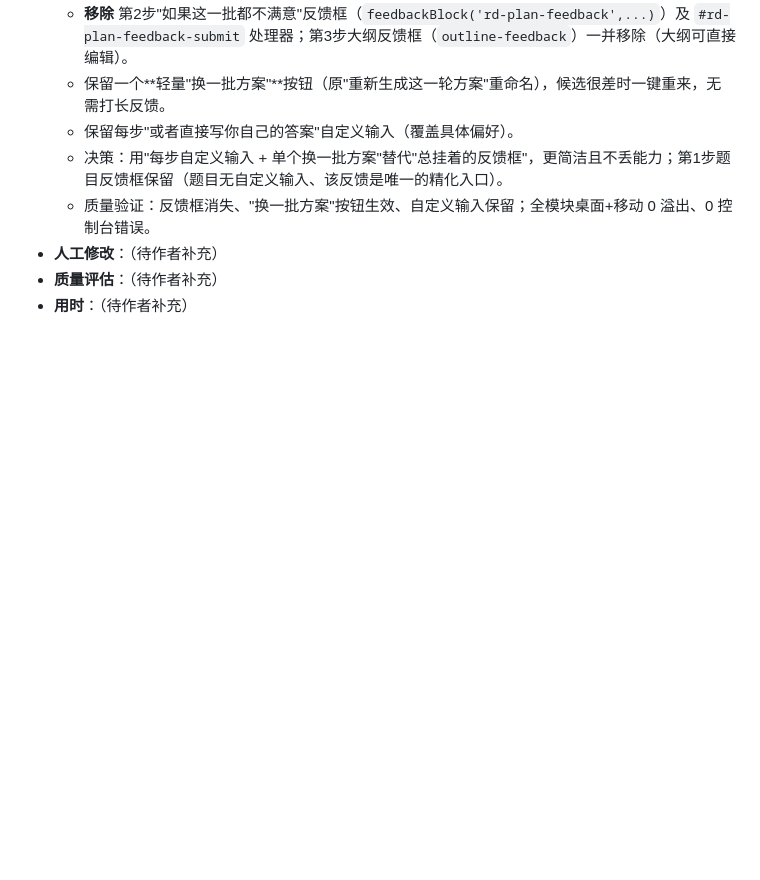
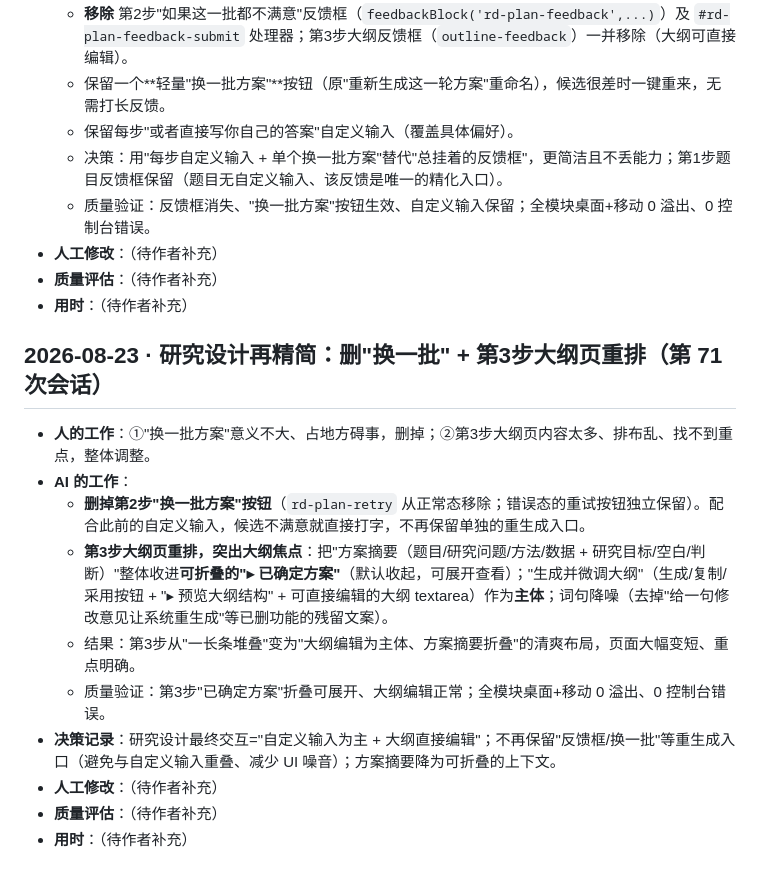
Before and after one commit to KevinnZou/paper-pilot, a Markdown page: report/dev-log.md, the part around the change. GitHub-like rendering; blank space fills up the shorter version.

Commit message:
docs: log research-design de-clutter + step3 refocus round

```diff
--- a/report/dev-log.md
+++ b/report/dev-log.md
@@ -904,3 +904,16 @@
 - **人工修改**：（待作者补充）
 - **质量评估**：（待作者补充）
 - **用时**：（待作者补充）
+
+## 2026-08-23 · 研究设计再精简：删"换一批" + 第3步大纲页重排（第 71 次会话）
+
+- **人的工作**：①"换一批方案"意义不大、占地方碍事，删掉；②第3步大纲页内容太多、排布乱、找不到重点，整体调整。
+- **AI 的工作**：
+  - **删掉第2步"换一批方案"按钮**（`rd-plan-retry` 从正常态移除；错误态的重试按钮独立保留）。配合此前的自定义输入，候选不满意就直接打字，不再保留单独的重生成入口。
+  - **第3步大纲页重排，突出大纲焦点**：把"方案摘要（题目/研究问题/方法/数据 + 研究目标/空白/判断）"整体收进**可折叠的"▸ 已确定方案"**（默认收起，可展开查看）；"生成并微调大纲"（生成/复制/采用按钮 + "▸ 预览大纲结构" + 可直接编辑的大纲 textarea）作为**主体**；词句降噪（去掉"给一句修改意见让系统重生成"等已删功能的残留文案）。
+  - 结果：第3步从"一长条堆叠"变为"大纲编辑为主体、方案摘要折叠"的清爽布局，页面大幅变短、重点明确。
+  - 质量验证：第3步"已确定方案"折叠可展开、大纲编辑正常；全模块桌面+移动 0 溢出、0 控制台错误。
+- **决策记录**：研究设计最终交互="自定义输入为主 + 大纲直接编辑"；不再保留"反馈框/换一批"等重生成入口（避免与自定义输入重叠、减少 UI 噪音）；方案摘要降为可折叠的上下文。
+- **人工修改**：（待作者补充）
+- **质量评估**：（待作者补充）
+- **用时**：（待作者补充）
```
Also changed, not shown: report/conversation-log.md (+5 -0 lines).
